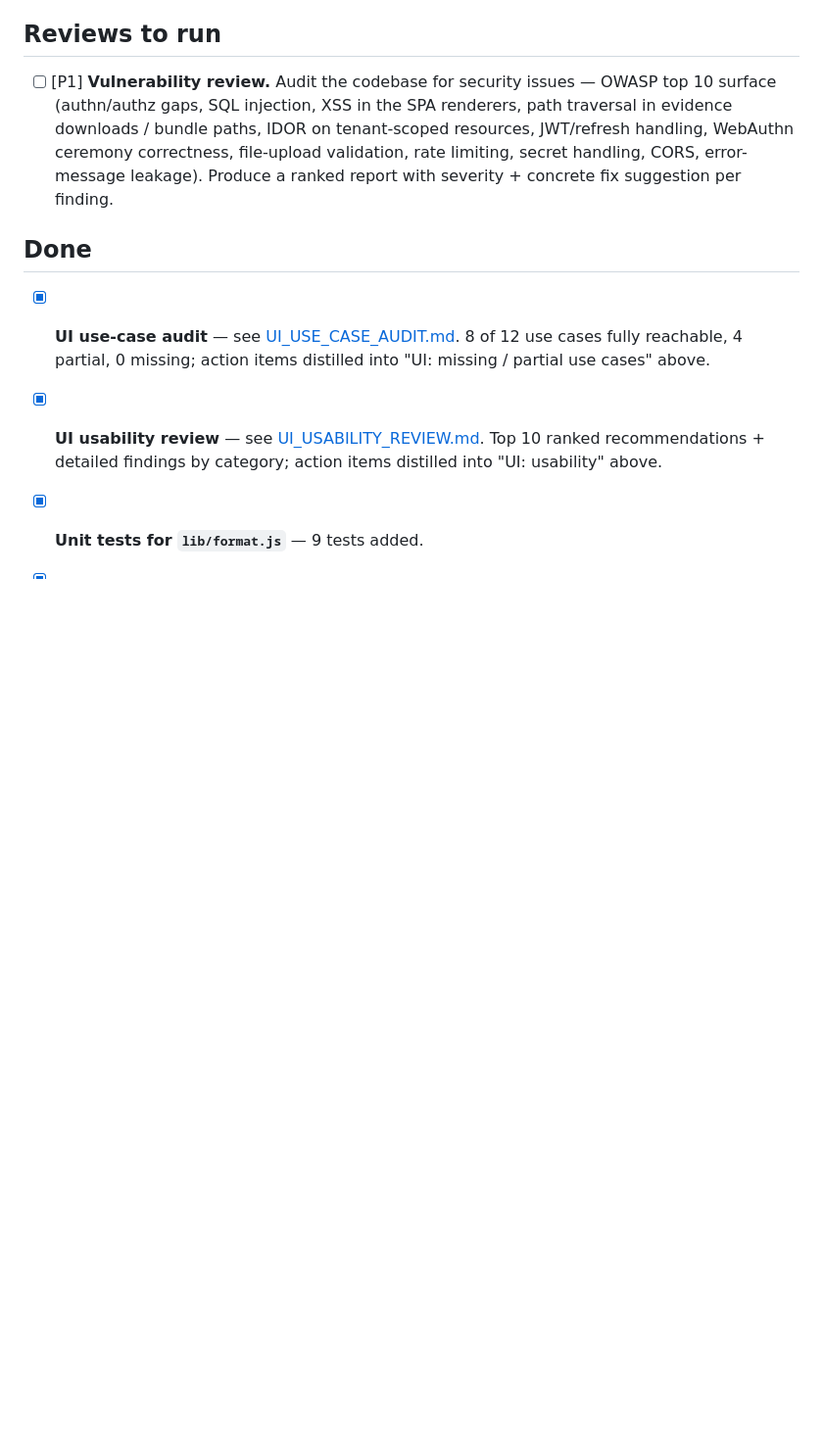
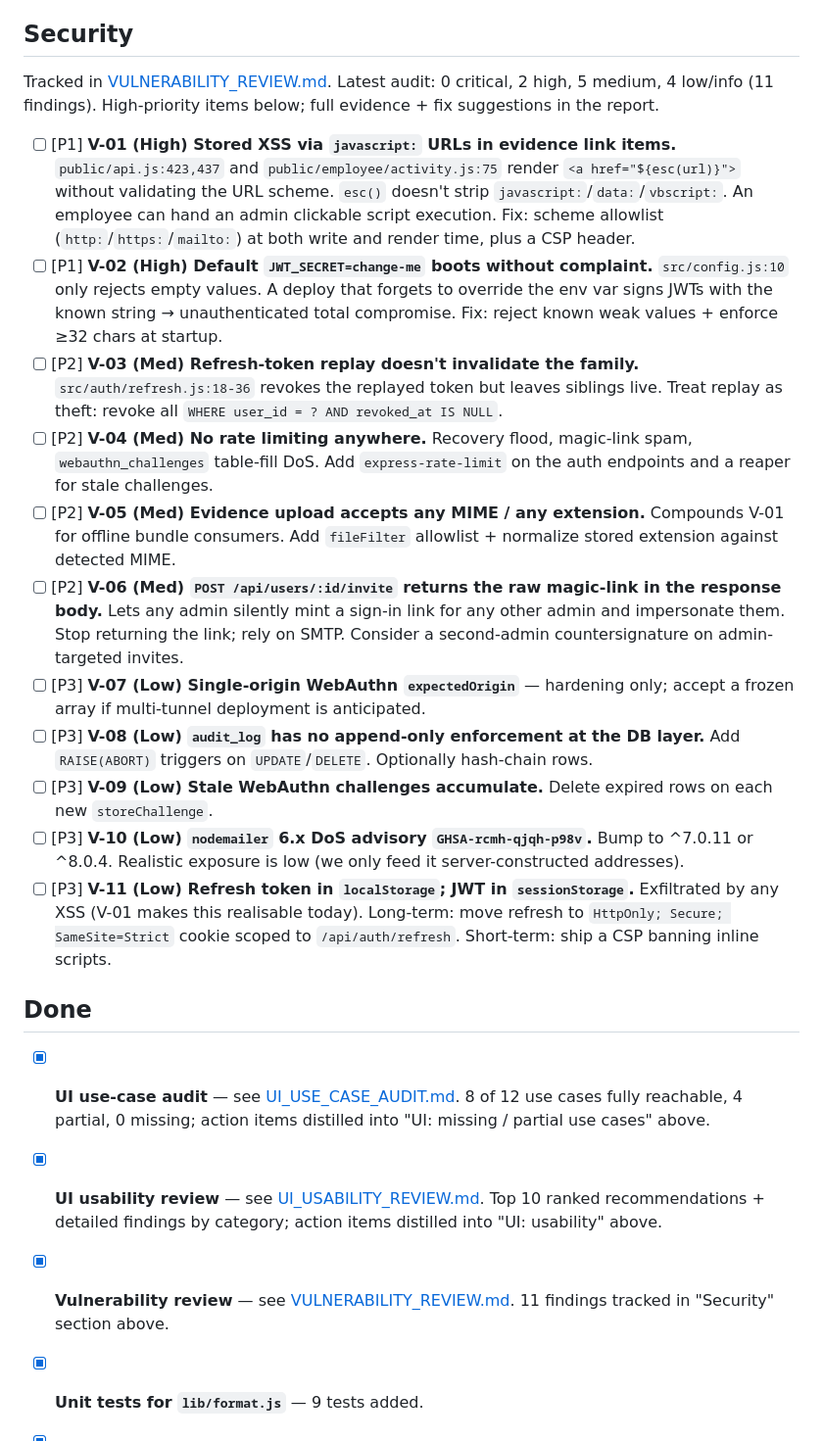
Before and after one commit to BramvdKroef/sred, a Markdown page: TODO.md, the part around the change. Shown at 98% size. Drawn GitHub-style; blank space fills up the shorter version.

```diff
--- a/TODO.md
+++ b/TODO.md
@@ -67,13 +67,26 @@ Distilled from [UI_USABILITY_REVIEW.md](UI_USABILITY_REVIEW.md). Top-impact item
 - [ ] [P3] Inline SQL is fine at this scale, but if the schema keeps growing, a thin `repositories/` layer would make handlers more testable.
 - [ ] [P3] Three different "new X" form patterns coexist (toggle-card, inline-expansion, separate page). Pick one.
 
-## Reviews to run
+## Security
 
-- [ ] [P1] **Vulnerability review.** Audit the codebase for security issues — OWASP top 10 surface (authn/authz gaps, SQL injection, XSS in the SPA renderers, path traversal in evidence downloads / bundle paths, IDOR on tenant-scoped resources, JWT/refresh handling, WebAuthn ceremony correctness, file-upload validation, rate limiting, secret handling, CORS, error-message leakage). Produce a ranked report with severity + concrete fix suggestion per finding.
+Tracked in [VULNERABILITY_REVIEW.md](VULNERABILITY_REVIEW.md). Latest audit: 0 critical, 2 high, 5 medium, 4 low/info (11 findings). High-priority items below; full evidence + fix suggestions in the report.
+
+- [ ] [P1] **V-01 (High) Stored XSS via `javascript:` URLs in evidence link items.** `public/api.js:423,437` and `public/employee/activity.js:75` render `<a href="${esc(url)}">` without validating the URL scheme. `esc()` doesn't strip `javascript:`/`data:`/`vbscript:`. An employee can hand an admin clickable script execution. Fix: scheme allowlist (`http:`/`https:`/`mailto:`) at both write and render time, plus a CSP header.
+- [ ] [P1] **V-02 (High) Default `JWT_SECRET=change-me` boots without complaint.** `src/config.js:10` only rejects empty values. A deploy that forgets to override the env var signs JWTs with the known string → unauthenticated total compromise. Fix: reject known weak values + enforce ≥32 chars at startup.
+- [ ] [P2] **V-03 (Med) Refresh-token replay doesn't invalidate the family.** `src/auth/refresh.js:18-36` revokes the replayed token but leaves siblings live. Treat replay as theft: revoke all `WHERE user_id = ? AND revoked_at IS NULL`.
+- [ ] [P2] **V-04 (Med) No rate limiting anywhere.** Recovery flood, magic-link spam, `webauthn_challenges` table-fill DoS. Add `express-rate-limit` on the auth endpoints and a reaper for stale challenges.
+- [ ] [P2] **V-05 (Med) Evidence upload accepts any MIME / any extension.** Compounds V-01 for offline bundle consumers. Add `fileFilter` allowlist + normalize stored extension against detected MIME.
+- [ ] [P2] **V-06 (Med) `POST /api/users/:id/invite` returns the raw magic-link in the response body.** Lets any admin silently mint a sign-in link for any other admin and impersonate them. Stop returning the link; rely on SMTP. Consider a second-admin countersignature on admin-targeted invites.
+- [ ] [P3] **V-07 (Low) Single-origin WebAuthn `expectedOrigin`** — hardening only; accept a frozen array if multi-tunnel deployment is anticipated.
+- [ ] [P3] **V-08 (Low) `audit_log` has no append-only enforcement at the DB layer.** Add `RAISE(ABORT)` triggers on `UPDATE`/`DELETE`. Optionally hash-chain rows.
+- [ ] [P3] **V-09 (Low) Stale WebAuthn challenges accumulate.** Delete expired rows on each new `storeChallenge`.
+- [ ] [P3] **V-10 (Low) `nodemailer` 6.x DoS advisory `GHSA-rcmh-qjqh-p98v`.** Bump to ^7.0.11 or ^8.0.4. Realistic exposure is low (we only feed it server-constructed addresses).
+- [ ] [P3] **V-11 (Low) Refresh token in `localStorage`; JWT in `sessionStorage`.** Exfiltrated by any XSS (V-01 makes this realisable today). Long-term: move refresh to `HttpOnly; Secure; SameSite=Strict` cookie scoped to `/api/auth/refresh`. Short-term: ship a CSP banning inline scripts.
 
 ## Done
 
 - [x] **UI use-case audit** — see [UI_USE_CASE_AUDIT.md](UI_USE_CASE_AUDIT.md). 8 of 12 use cases fully reachable, 4 partial, 0 missing; action items distilled into "UI: missing / partial use cases" above.
 - [x] **UI usability review** — see [UI_USABILITY_REVIEW.md](UI_USABILITY_REVIEW.md). Top 10 ranked recommendations + detailed findings by category; action items distilled into "UI: usability" above.
+- [x] **Vulnerability review** — see [VULNERABILITY_REVIEW.md](VULNERABILITY_REVIEW.md). 11 findings tracked in "Security" section above.
 - [x] **Unit tests for `lib/format.js`** — 9 tests added.
 - [x] **Unit tests for `auth/tokens.js`** — 10 tests added, uncovered a real purpose-enforcement gap (tracked in "Correctness / bugs" above).
```
Also changed, not shown: VULNERABILITY_REVIEW.md (added, +219 -0 lines).
